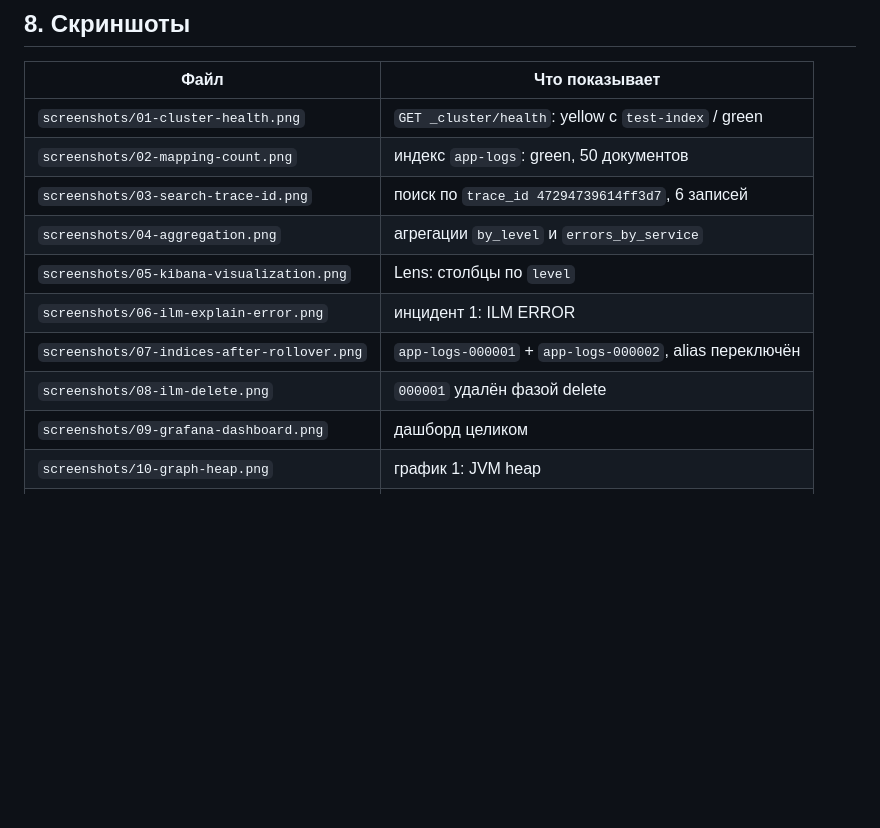
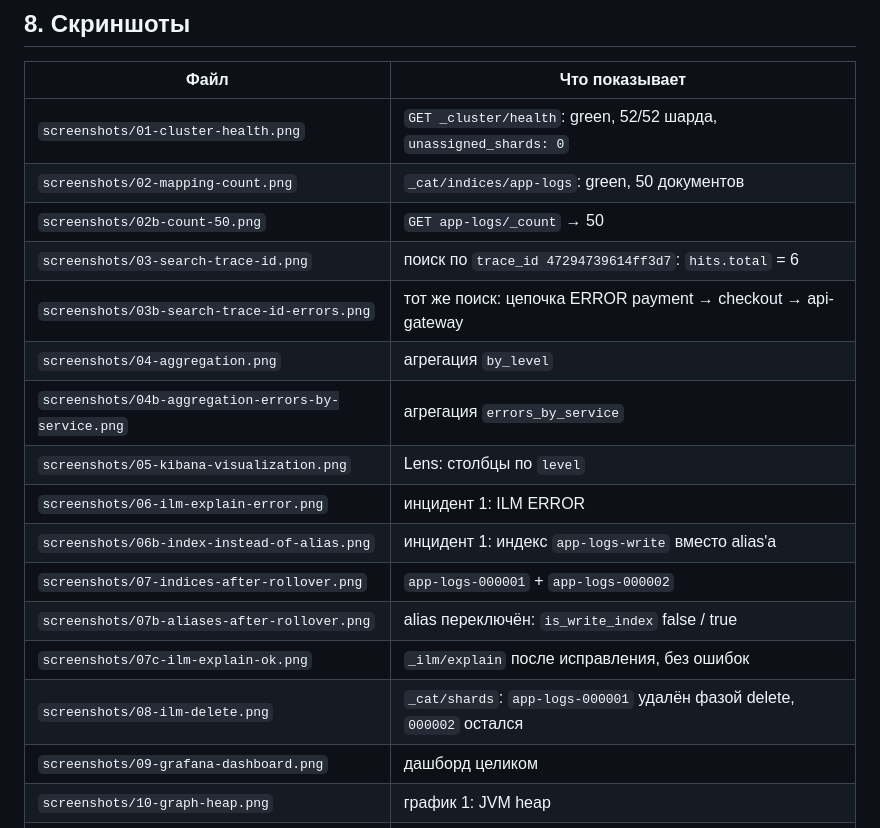
Before and after one commit to kidwishes05/ict-adm-labs, a Markdown page: lab5/README.md, the part around the change. Rendered like a GitHub page; blank space fills up the shorter version.

```diff
--- a/lab5/README.md
+++ b/lab5/README.md
@@ -598,14 +598,20 @@ PUT _cluster/settings
 
 | Файл | Что показывает |
 |---|---|
-| `screenshots/01-cluster-health.png` | `GET _cluster/health`: yellow с `test-index` / green |
-| `screenshots/02-mapping-count.png` | индекс `app-logs`: green, 50 документов |
-| `screenshots/03-search-trace-id.png` | поиск по `trace_id 47294739614ff3d7`, 6 записей |
-| `screenshots/04-aggregation.png` | агрегации `by_level` и `errors_by_service` |
+| `screenshots/01-cluster-health.png` | `GET _cluster/health`: green, 52/52 шарда, `unassigned_shards: 0` |
+| `screenshots/02-mapping-count.png` | `_cat/indices/app-logs`: green, 50 документов |
+| `screenshots/02b-count-50.png` | `GET app-logs/_count` → 50 |
+| `screenshots/03-search-trace-id.png` | поиск по `trace_id 47294739614ff3d7`: `hits.total` = 6 |
+| `screenshots/03b-search-trace-id-errors.png` | тот же поиск: цепочка ERROR payment → checkout → api-gateway |
+| `screenshots/04-aggregation.png` | агрегация `by_level` |
+| `screenshots/04b-aggregation-errors-by-service.png` | агрегация `errors_by_service` |
 | `screenshots/05-kibana-visualization.png` | Lens: столбцы по `level` |
 | `screenshots/06-ilm-explain-error.png` | инцидент 1: ILM ERROR |
-| `screenshots/07-indices-after-rollover.png` | `app-logs-000001` + `app-logs-000002`, alias переключён |
-| `screenshots/08-ilm-delete.png` | `000001` удалён фазой delete |
+| `screenshots/06b-index-instead-of-alias.png` | инцидент 1: индекс `app-logs-write` вместо alias'а |
+| `screenshots/07-indices-after-rollover.png` | `app-logs-000001` + `app-logs-000002` |
+| `screenshots/07b-aliases-after-rollover.png` | alias переключён: `is_write_index` false / true |
+| `screenshots/07c-ilm-explain-ok.png` | `_ilm/explain` после исправления, без ошибок |
+| `screenshots/08-ilm-delete.png` | `_cat/shards`: `app-logs-000001` удалён фазой delete, `000002` остался |
 | `screenshots/09-grafana-dashboard.png` | дашборд целиком |
 | `screenshots/10-graph-heap.png` | график 1: JVM heap |
 | `screenshots/11-graph-indexing.png` | график 2: скорость индексации |
```
